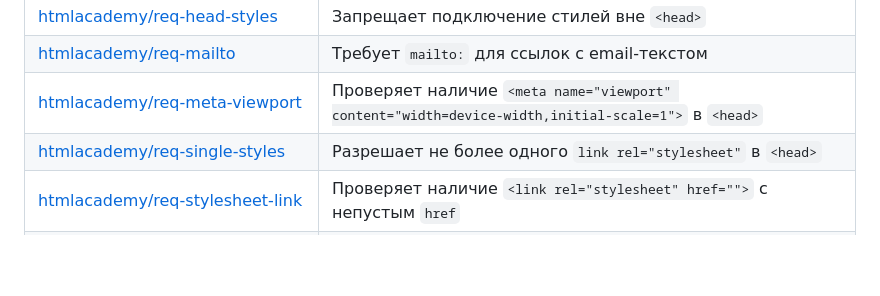
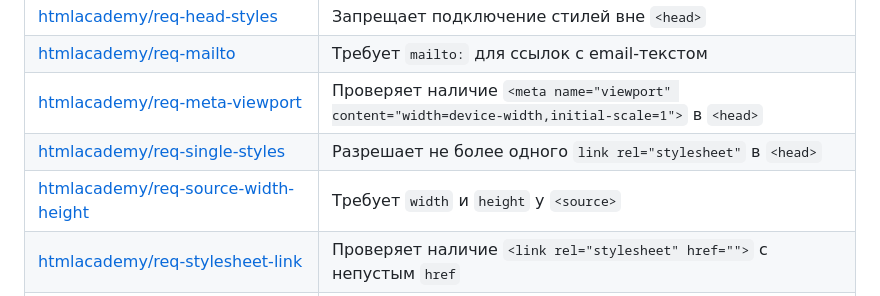
Before and after one commit to htmlacademy/linthtml-rules-htmlacademy, a Markdown page: docs/list-of-rules.md, the part around the change. Drawn GitHub-style; blank space fills up the shorter version.

```diff
--- a/docs/list-of-rules.md
+++ b/docs/list-of-rules.md
@@ -24,6 +24,7 @@
 | [htmlacademy/req-mailto](../rules/req-mailto/README.md)                             | Требует `mailto:` для ссылок c email-текстом                                                       |
 | [htmlacademy/req-meta-viewport](../rules/req-meta-viewport/README.md)               | Проверяет наличие `<meta name="viewport" content="width=device-width,initial-scale=1">` в `<head>` |
 | [htmlacademy/req-single-styles](../rules/req-single-styles/README.md)               | Разрешает не более одного `link rel="stylesheet"` в `<head>`                                       |
+| [htmlacademy/req-source-width-height](../rules/req-source-width-height/README.md)               | Требует `width` и `height` у `<source>`                                                             |
 | [htmlacademy/req-stylesheet-link](../rules/req-stylesheet-link/README.md)           | Проверяет наличие `<link rel="stylesheet" href="">` с непустым `href`                              |
 | [htmlacademy/section-has-heading](../rules/section-has-heading/README.md)           | Требует добавление заголовка любого уровня в `<section>`                                           |
 | [htmlacademy/space-between-comments](../rules/space-between-comments/README.md)     | Проверят пробелы у комментария `<!-- Это комментарий -->`                                          |
```
